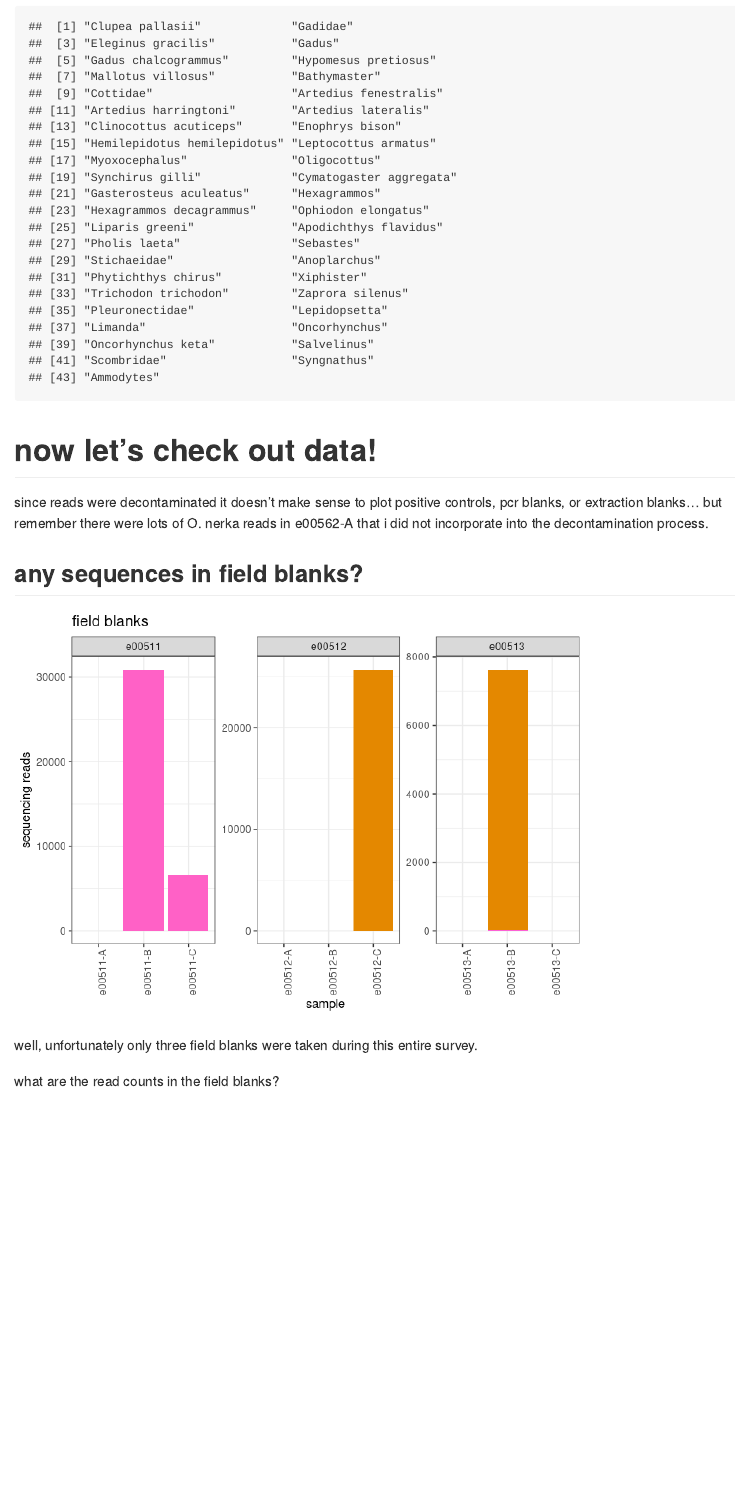
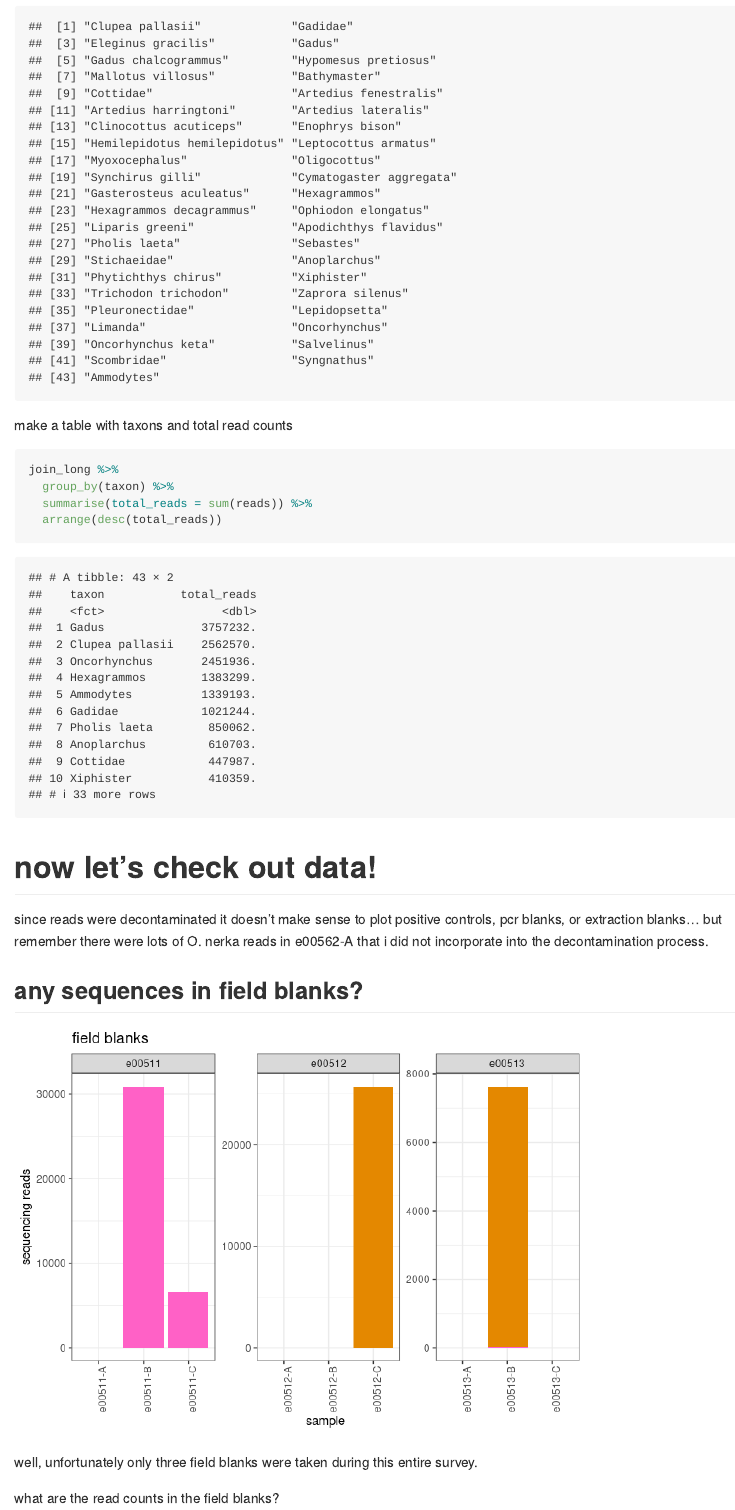
Before and after one commit to kimberlyledger/GOApcod_2021_metabarcoding, an R Markdown document (GOApcod_mifish_analysis_of_decontamined_reads.Rmd): the page in a window 1100 px wide, from 4340 px down. The pictures show the output file GOApcod_mifish_analysis_of_decontamined_reads.md that the author committed with the source, drawn offline in the style of GitHub; long lines of code are wrapped.

Commit message:
second upload

````diff
--- a/GOApcod_mifish_analysis_of_decontamined_reads.Rmd
+++ b/GOApcod_mifish_analysis_of_decontamined_reads.Rmd
@@ -141,6 +141,14 @@ join_long <- join_long %>%
   mutate(taxon = factor(taxon, levels = desired_order))
 
 levels(join_long$taxon)
+```
+
+make a table with taxons and total read counts
+```{r}
+join_long %>%
+  group_by(taxon) %>%
+  summarise(total_reads = sum(reads)) %>%
+  arrange(desc(total_reads))
 ```
 
 
````
Also changed, not shown: GOApcod_mifish_analysis_of_decontamined_reads.md, GOApcod_mifish_analysis_of_decontamined_reads_files/figure-gfm/unnamed-chunk-13-1.png (added), GOApcod_mifish_analysis_of_decontamined_reads_files/figure-gfm/unnamed-chunk-16-1.png, GOApcod_mifish_analysis_of_decontamined_reads_files/figure-gfm/unnamed-chunk-17-1.png (added), GOApcod_mifish_analysis_of_decontamined_reads_files/figure-gfm/unnamed-chunk-19-1.png (added), GOApcod_mifish_analysis_of_decontamined_reads_files/figure-gfm/unnamed-chunk-21-1.png (added).
